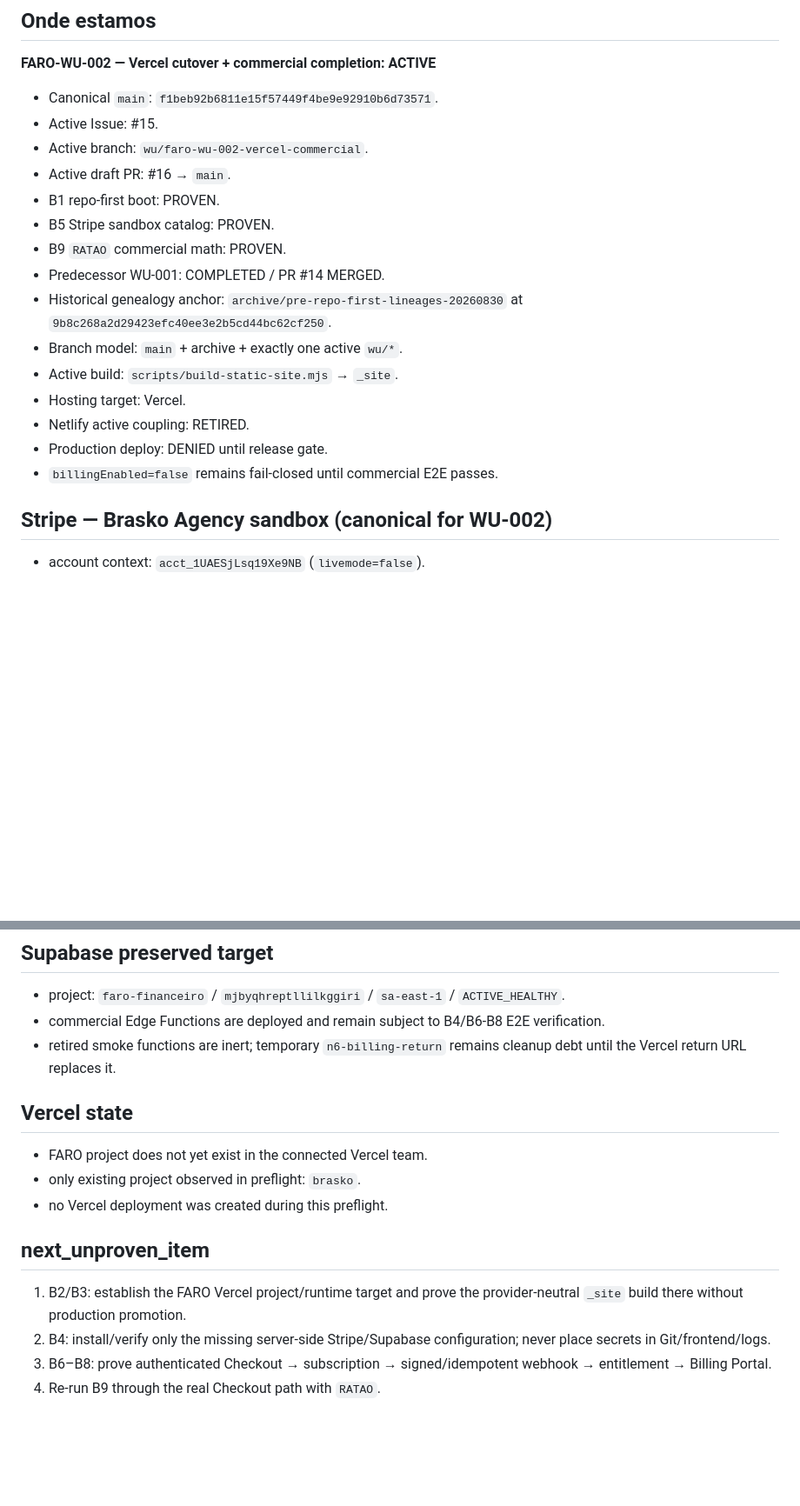
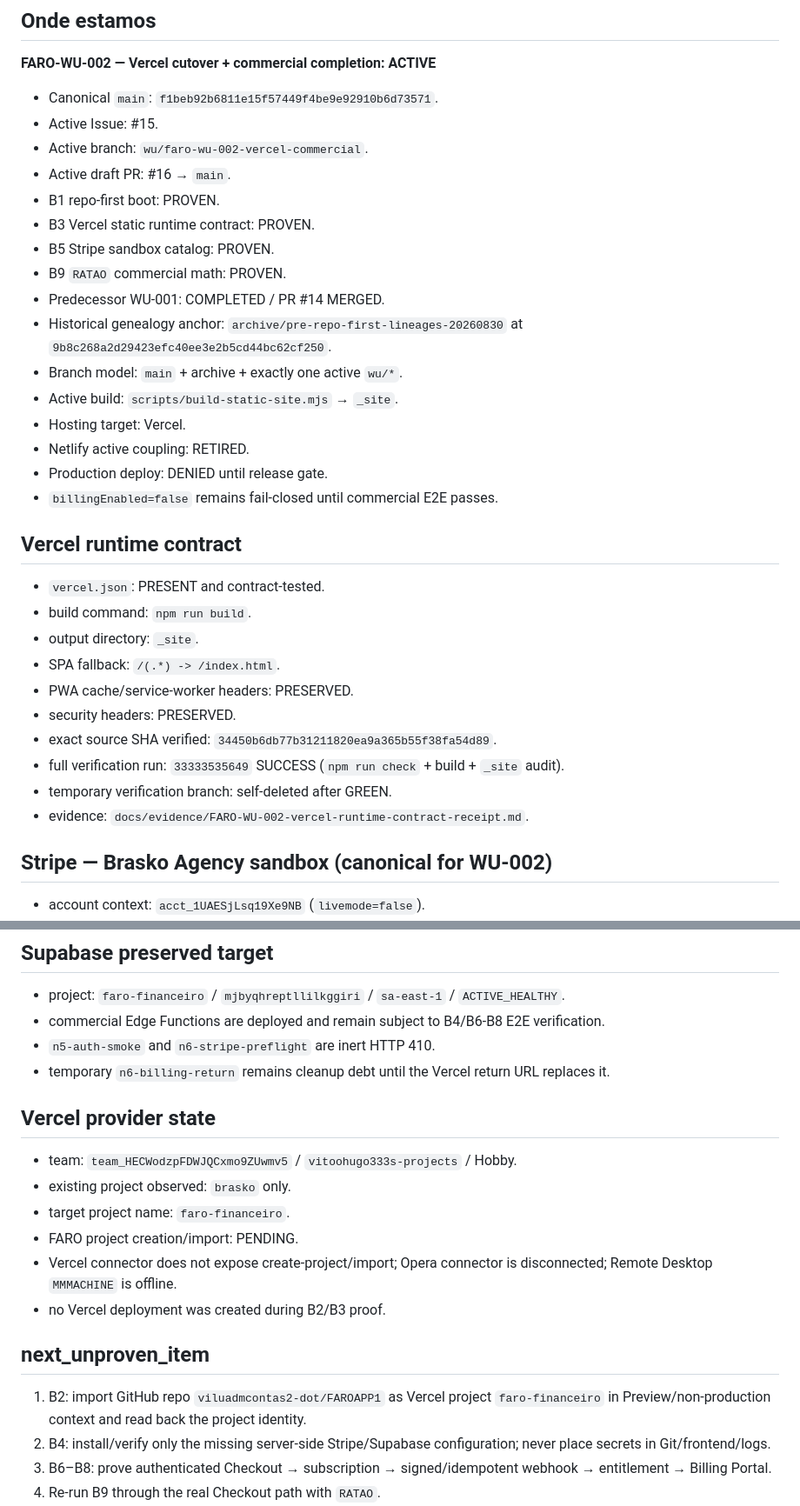
Before and after one commit to viluadmcontas2-dot/FAROAPP1, a Markdown page: STATUS.md, 2 parts joined by grey strips. Shown at 87% size. GitHub-like rendering; blank space fills up the shorter version.

Commit message:
docs(status): record Vercel runtime proof and B2 blocker

```diff
--- a/STATUS.md
+++ b/STATUS.md
@@ -16,6 +16,7 @@
 - Active branch: `wu/faro-wu-002-vercel-commercial`.
 - Active draft PR: #16 → `main`.
 - B1 repo-first boot: PROVEN.
+- B3 Vercel static runtime contract: PROVEN.
 - B5 Stripe sandbox catalog: PROVEN.
 - B9 `RATAO` commercial math: PROVEN.
 - Predecessor WU-001: COMPLETED / PR #14 MERGED.
@@ -26,6 +27,19 @@
 - Netlify active coupling: RETIRED.
 - Production deploy: DENIED until release gate.
 - `billingEnabled=false` remains fail-closed until commercial E2E passes.
+
+## Vercel runtime contract
+
+- `vercel.json`: PRESENT and contract-tested.
+- build command: `npm run build`.
+- output directory: `_site`.
+- SPA fallback: `/(.*) -> /index.html`.
+- PWA cache/service-worker headers: PRESERVED.
+- security headers: PRESERVED.
+- exact source SHA verified: `34450b6db77b31211820ea9a365b55f38fa54d89`.
+- full verification run: `33333535649` SUCCESS (`npm run check` + build + `_site` audit).
+- temporary verification branch: self-deleted after GREEN.
+- evidence: `docs/evidence/FARO-WU-002-vercel-runtime-contract-receipt.md`.
 
 ## Stripe — Brasko Agency sandbox (canonical for WU-002)
 
@@ -43,17 +57,21 @@
 
 - project: `faro-financeiro` / `mjbyqhreptllilkggiri` / `sa-east-1` / `ACTIVE_HEALTHY`.
 - commercial Edge Functions are deployed and remain subject to B4/B6-B8 E2E verification.
-- retired smoke functions are inert; temporary `n6-billing-return` remains cleanup debt until the Vercel return URL replaces it.
+- `n5-auth-smoke` and `n6-stripe-preflight` are inert HTTP 410.
+- temporary `n6-billing-return` remains cleanup debt until the Vercel return URL replaces it.
 
-## Vercel state
+## Vercel provider state
 
-- FARO project does not yet exist in the connected Vercel team.
-- only existing project observed in preflight: `brasko`.
-- no Vercel deployment was created during this preflight.
+- team: `team_HECWodzpFDWJQCxmo9ZUwmv5` / `vitoohugo333s-projects` / Hobby.
+- existing project observed: `brasko` only.
+- target project name: `faro-financeiro`.
+- FARO project creation/import: PENDING.
+- Vercel connector does not expose create-project/import; Opera connector is disconnected; Remote Desktop `MMMACHINE` is offline.
+- no Vercel deployment was created during B2/B3 proof.
 
 ## next_unproven_item
 
-1. B2/B3: establish the FARO Vercel project/runtime target and prove the provider-neutral `_site` build there without production promotion.
+1. B2: import GitHub repo `viluadmcontas2-dot/FAROAPP1` as Vercel project `faro-financeiro` in Preview/non-production context and read back the project identity.
 2. B4: install/verify only the missing server-side Stripe/Supabase configuration; never place secrets in Git/frontend/logs.
 3. B6–B8: prove authenticated Checkout → subscription → signed/idempotent webhook → entitlement → Billing Portal.
 4. Re-run B9 through the real Checkout path with `RATAO`.
```
